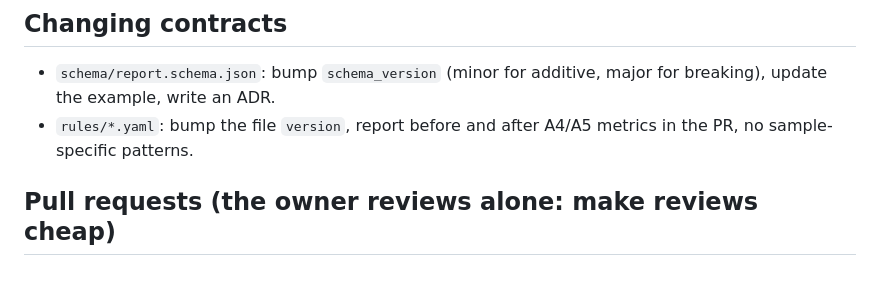
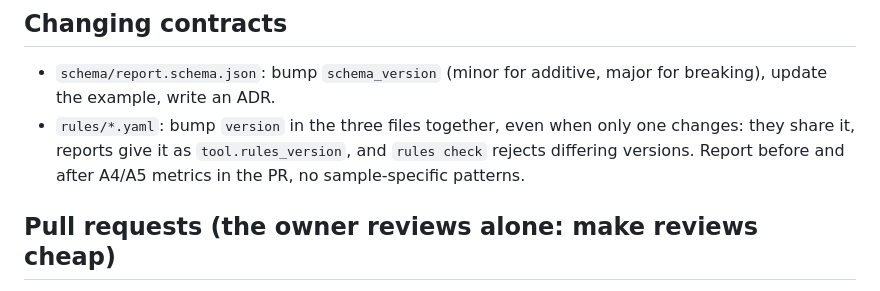
Before and after one commit to linagora/macro-port, a Markdown page: CLAUDE.md, the part around the change. GitHub-like rendering.

Commit message:
docs: Say in CLAUDE.md that the rules files bump their version together
Refs #6

```diff
--- a/CLAUDE.md
+++ b/CLAUDE.md
@@ -108,7 +108,7 @@ wasm-pack build crates/macroport-wasm --target web
 ## Changing contracts
 
 - `schema/report.schema.json`: bump `schema_version` (minor for additive, major for breaking), update the example, write an ADR.
-- `rules/*.yaml`: bump the file `version`, report before and after A4/A5 metrics in the PR, no sample-specific patterns.
+- `rules/*.yaml`: bump `version` in the three files together, even when only one changes: they share it, reports give it as `tool.rules_version`, and `rules check` rejects differing versions. Report before and after A4/A5 metrics in the PR, no sample-specific patterns.
 
 ## Pull requests (the owner reviews alone: make reviews cheap)
 
```
